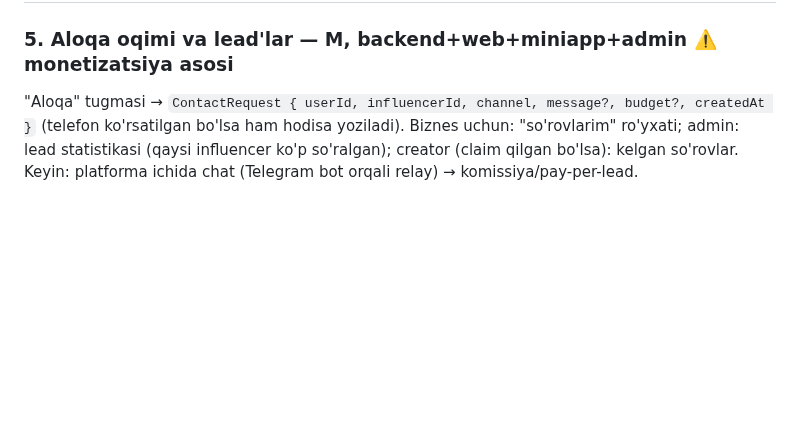
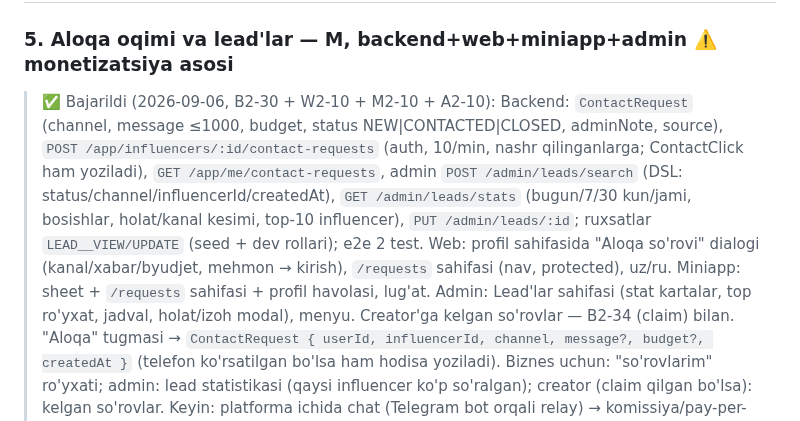
Before and after one commit to RakhmonovShope/marketplace-back, a Markdown page: influencer-platform-docs/improvements/09-FEATURE-IDEAS.md, the part around the change. Drawn GitHub-style; blank space fills up the shorter version.

```diff
--- a/influencer-platform-docs/improvements/09-FEATURE-IDEAS.md
+++ b/influencer-platform-docs/improvements/09-FEATURE-IDEAS.md
@@ -25,6 +25,8 @@ STATS import (`measuredAt`) bor; admin'da "Tarixni yuklash" (akkaunt sahifasidan
 ## B. Biznes foydalanuvchi (talab tomoni)
 
 ### 5. Aloqa oqimi va lead'lar — M, backend+web+miniapp+admin ⚠️ monetizatsiya asosi
+
+> ✅ Bajarildi (2026-09-06, B2-30 + W2-10 + M2-10 + A2-10): Backend: `ContactRequest` (channel, message ≤1000, budget, status NEW|CONTACTED|CLOSED, adminNote, source), `POST /app/influencers/:id/contact-requests` (auth, 10/min, nashr qilinganlarga; ContactClick ham yoziladi), `GET /app/me/contact-requests`, admin `POST /admin/leads/search` (DSL: status/channel/influencerId/createdAt), `GET /admin/leads/stats` (bugun/7/30 kun/jami, bosishlar, holat/kanal kesimi, top-10 influencer), `PUT /admin/leads/:id`; ruxsatlar `LEAD__VIEW/UPDATE` (seed + dev rollari); e2e 2 test. Web: profil sahifasida "Aloqa so'rovi" dialogi (kanal/xabar/byudjet, mehmon → kirish), `/requests` sahifasi (nav, protected), uz/ru. Miniapp: sheet + `/requests` sahifasi + profil havolasi, lug'at. Admin: Lead'lar sahifasi (stat kartalar, top ro'yxat, jadval, holat/izoh modal), menyu. Creator'ga kelgan so'rovlar — B2-34 (claim) bilan.
 "Aloqa" tugmasi → `ContactRequest { userId, influencerId, channel, message?, budget?, createdAt }` (telefon ko'rsatilgan bo'lsa ham hodisa yoziladi).
 Biznes uchun: "so'rovlarim" ro'yxati; admin: lead statistikasi (qaysi influencer ko'p so'ralgan); creator (claim qilgan bo'lsa): kelgan so'rovlar.
 Keyin: platforma ichida chat (Telegram bot orqali relay) → komissiya/pay-per-lead.
```
Also changed, not shown: influencer-platform-docs/03-API-CONTRACT.md (+3 -0 lines), influencer-platform-docs/improvements/ROADMAP-V2.md (+1 -1 lines).
